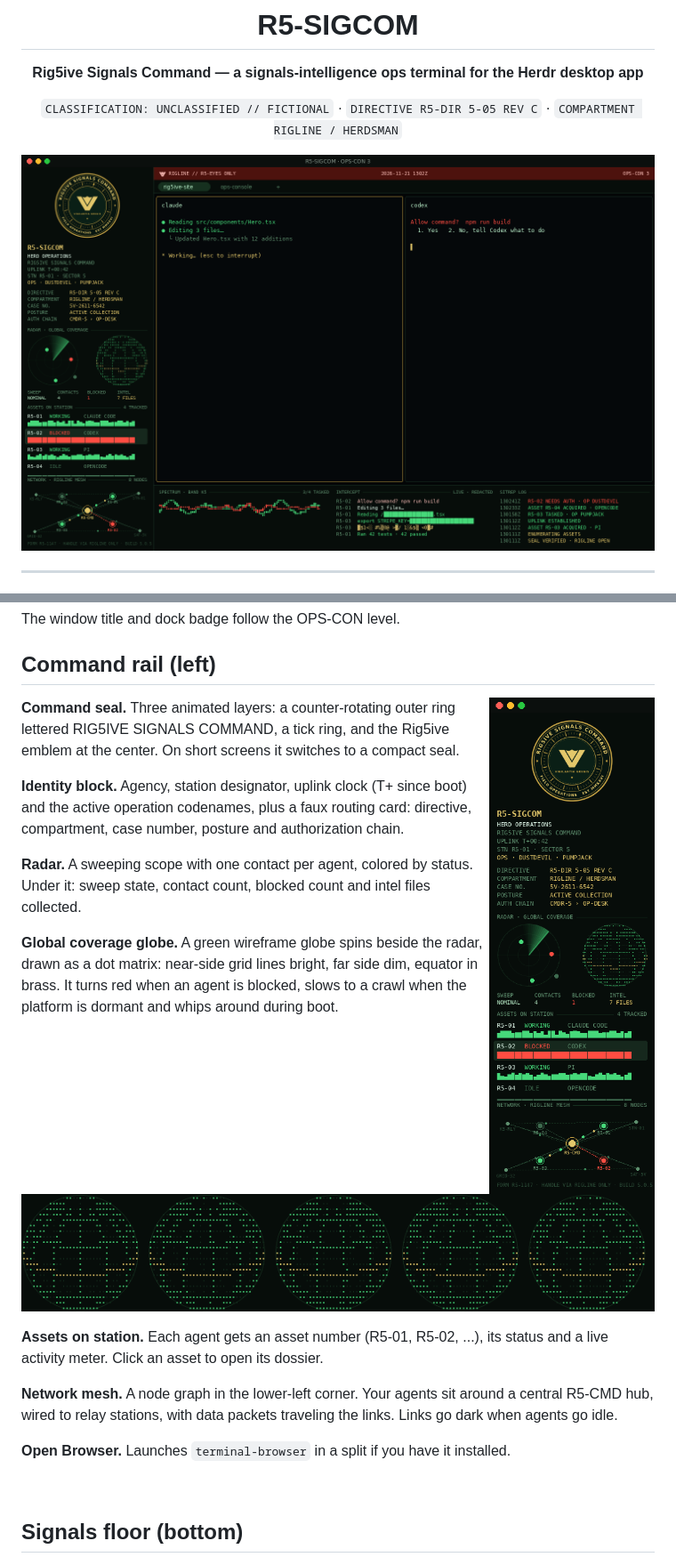
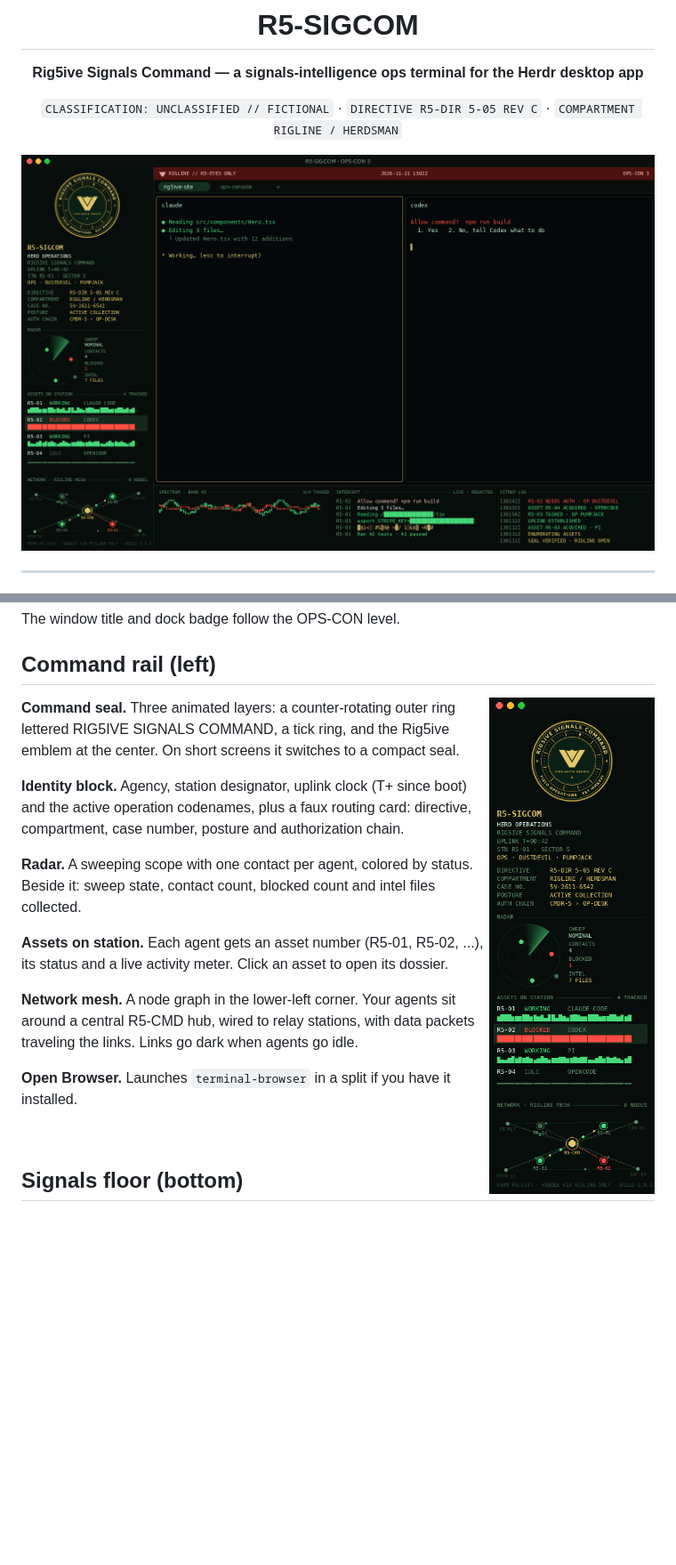
Before and after one commit to randyellis-wealthberry/r5-sigcom, a Markdown page: README.md, 2 parts joined by grey strips. Shown at 89% size. Drawn GitHub-style; pictures changed too: docs/globe.png (deleted), docs/rail.png, preview.png; blank space fills up the shorter version.

Commit message:
Remove the radar globe from the community version
Co-Authored-By: Claude Opus 5.5 <noreply@anthropic.com>
Claude-Session: https://claude.ai/code/session_01V3hhfSeK7Me84W8rW5UaKe

```diff
--- a/README.md
+++ b/README.md
@@ -47,11 +47,7 @@ The window title and dock badge follow the OPS-CON level.
 
 **Identity block.** Agency, station designator, uplink clock (T+ since boot) and the active operation codenames, plus a faux routing card: directive, compartment, case number, posture and authorization chain.
 
-**Radar.** A sweeping scope with one contact per agent, colored by status. Under it: sweep state, contact count, blocked count and intel files collected.
-
-**Global coverage globe.** A green wireframe globe spins beside the radar, drawn as a dot matrix: near-side grid lines bright, far side dim, equator in brass. It turns red when an agent is blocked, slows to a crawl when the platform is dormant and whips around during boot.
-
-![Spinning grid globe](docs/globe.png)
+**Radar.** A sweeping scope with one contact per agent, colored by status. Beside it: sweep state, contact count, blocked count and intel files collected.
 
 **Assets on station.** Each agent gets an asset number (R5-01, R5-02, ...), its status and a live activity meter. Click an asset to open its dossier.
 
```
Also changed, not shown: RECIPE.md (+4 -8 lines), layouts/r5-sigcom.png, 2 other files.
